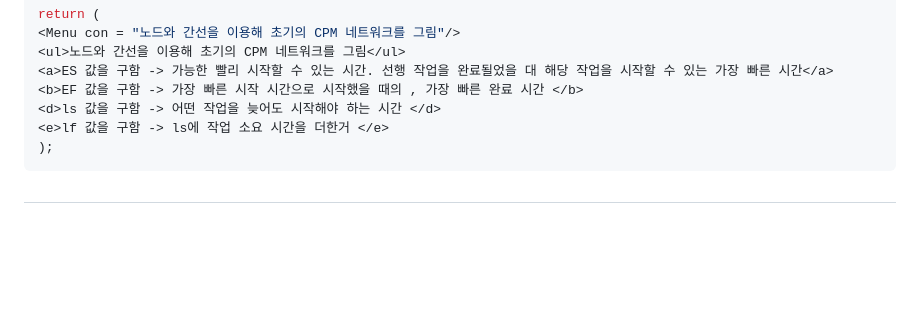
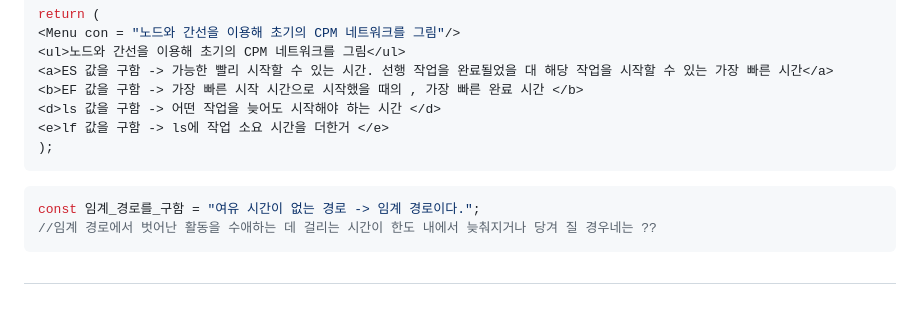
Before and after one commit to groomigroom/school, a Markdown page: sw공학/7주차.md, the part around the change. Drawn GitHub-style; blank space fills up the shorter version.

Commit message:
Add code snippet for critical path in 7주차.md
Add JavaScript code snippet for critical path calculation.

````diff
--- a/sw공학/7주차.md
+++ b/sw공학/7주차.md
@@ -170,5 +170,9 @@ return (
 <e>lf 값을 구함 -> ls에 작업 소요 시간을 더한거 </e>
 );
 ```
+```js
+const 임계_경로를_구함 = "여유 시간이 없는 경로 -> 임계 경로이다.";
+//임계 경로에서 벗어난 활동을 수애하는 데 걸리는 시간이 한도 내에서 늦춰지거나 당겨 질 경우네는 ??
+```
 
 #
````
